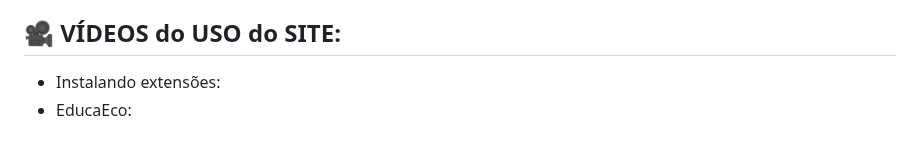
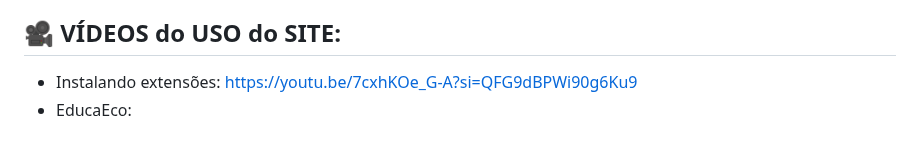
Before and after one commit to EricPfeuti/educa-eco-future-fest, a Markdown page: README.md, the part around the change. Drawn GitHub-style.

```diff
--- a/README.md
+++ b/README.md
@@ -61,5 +61,5 @@
     - /chatProf
 
 ## 🎥 VÍDEOS do USO do SITE:
-  - Instalando extensões:
+  - Instalando extensões: https://youtu.be/7cxhKOe_G-A?si=QFG9dBPWi90g6Ku9
   - EducaEco:
```
